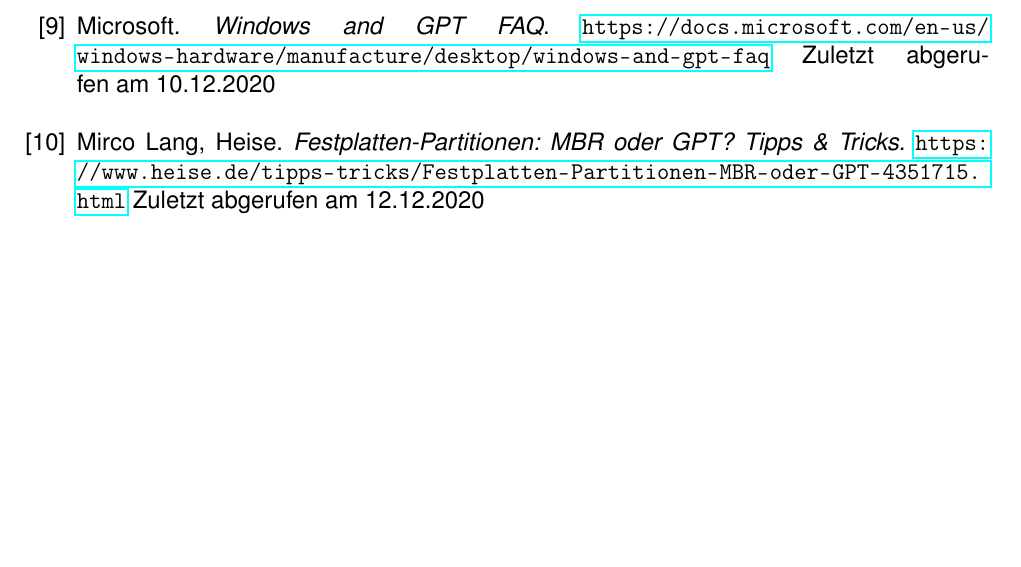
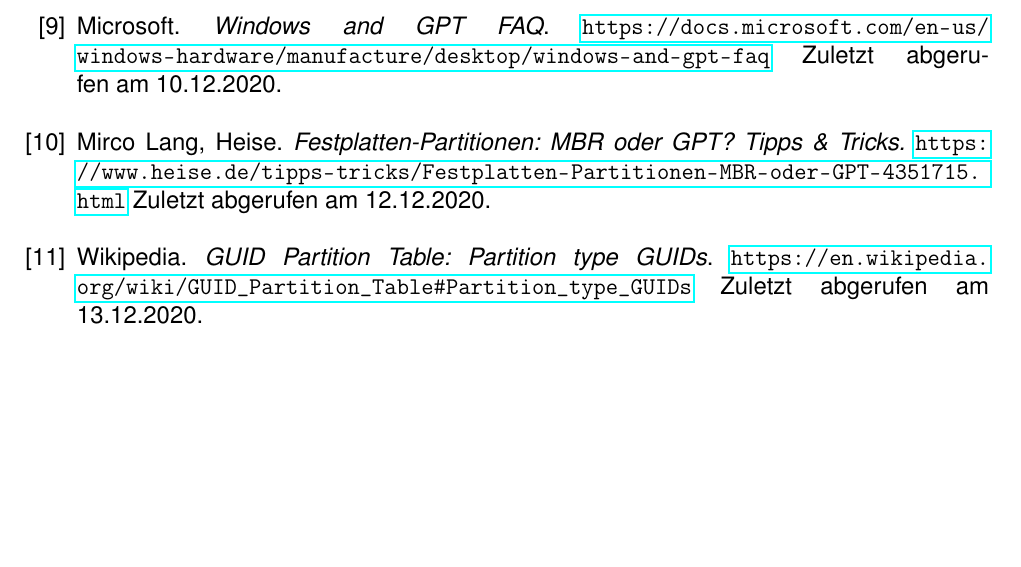
Before and after one commit to Nikos410/gpt-partition-tables, a LaTeX document (gpt-partition-tables-nepping.tex, which reads content/tex/bibliography.tex): part of page 12 of 13, cut so that both start at the same text. Compiled offline with pdfLaTeX.

Commit message:
update bibliography

```diff
--- a/content/tex/bibliography.tex
+++ b/content/tex/bibliography.tex
@@ -52,11 +52,18 @@
         Microsoft.
         \textit{Windows and GPT FAQ}.
         \url{https://docs.microsoft.com/en-us/windows-hardware/manufacture/desktop/windows-and-gpt-faq}
-        Zuletzt abgerufen am 10.12.2020
+        Zuletzt abgerufen am 10.12.2020.
 
     \bibitem{heise-mbr-gpt}
         Mirco Lang, Heise.
         \textit{Festplatten-Partitionen: MBR oder GPT? Tipps \& Tricks.}
         \url{https://www.heise.de/tipps-tricks/Festplatten-Partitionen-MBR-oder-GPT-4351715.html}
-        Zuletzt abgerufen am 12.12.2020
+        Zuletzt abgerufen am 12.12.2020.
+
+
+    \bibitem{wikipedia-gpt-partition-types}
+        Wikipedia.
+        \textit{GUID Partition Table: Partition type GUIDs}.
+        \url{https://en.wikipedia.org/wiki/GUID_Partition_Table#Partition_type_GUIDs}
+        Zuletzt abgerufen am 13.12.2020.
 \end{thebibliography}
```
Also changed, not shown: content/tex/bibliography.tex (6 more changed lines).
